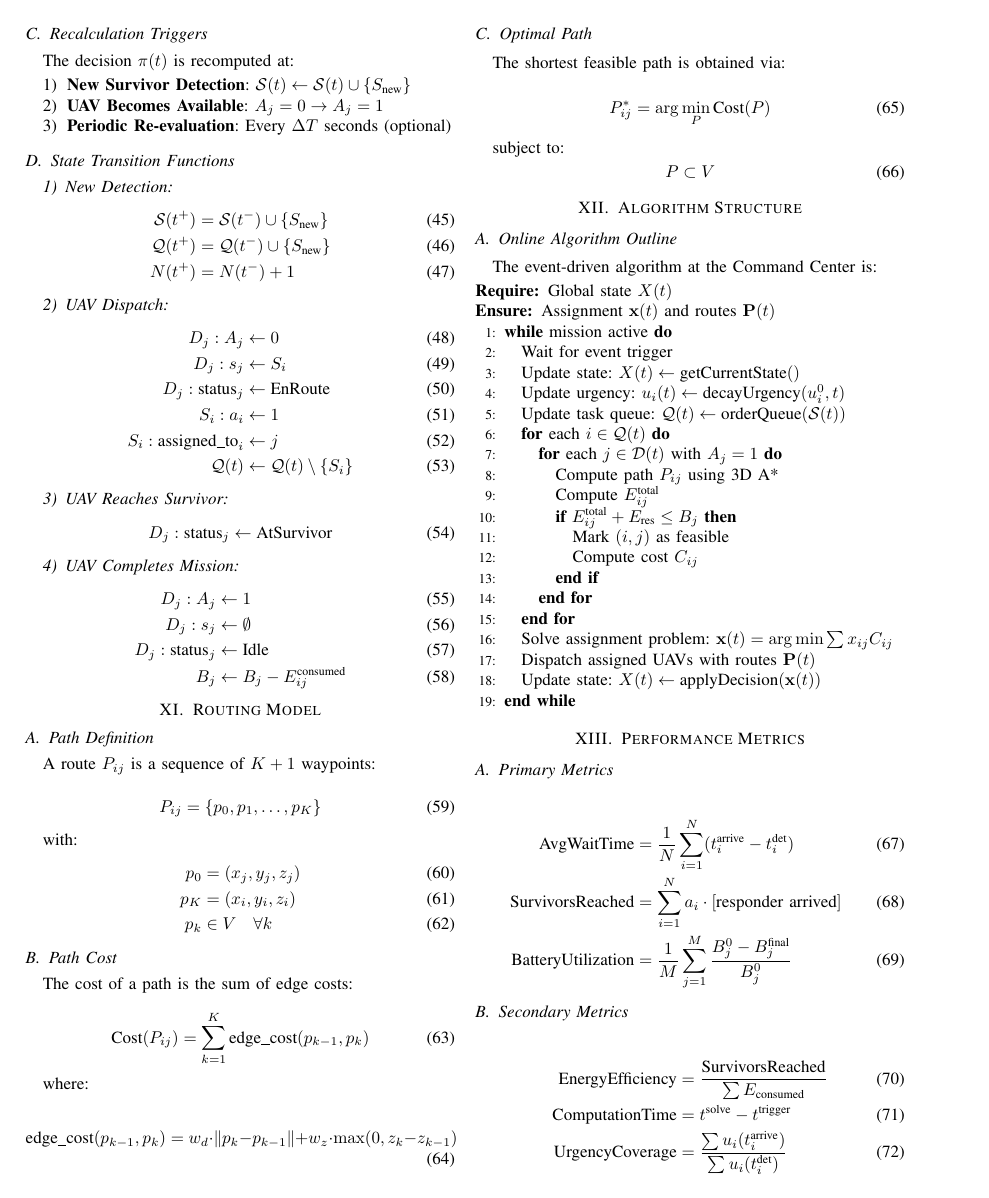
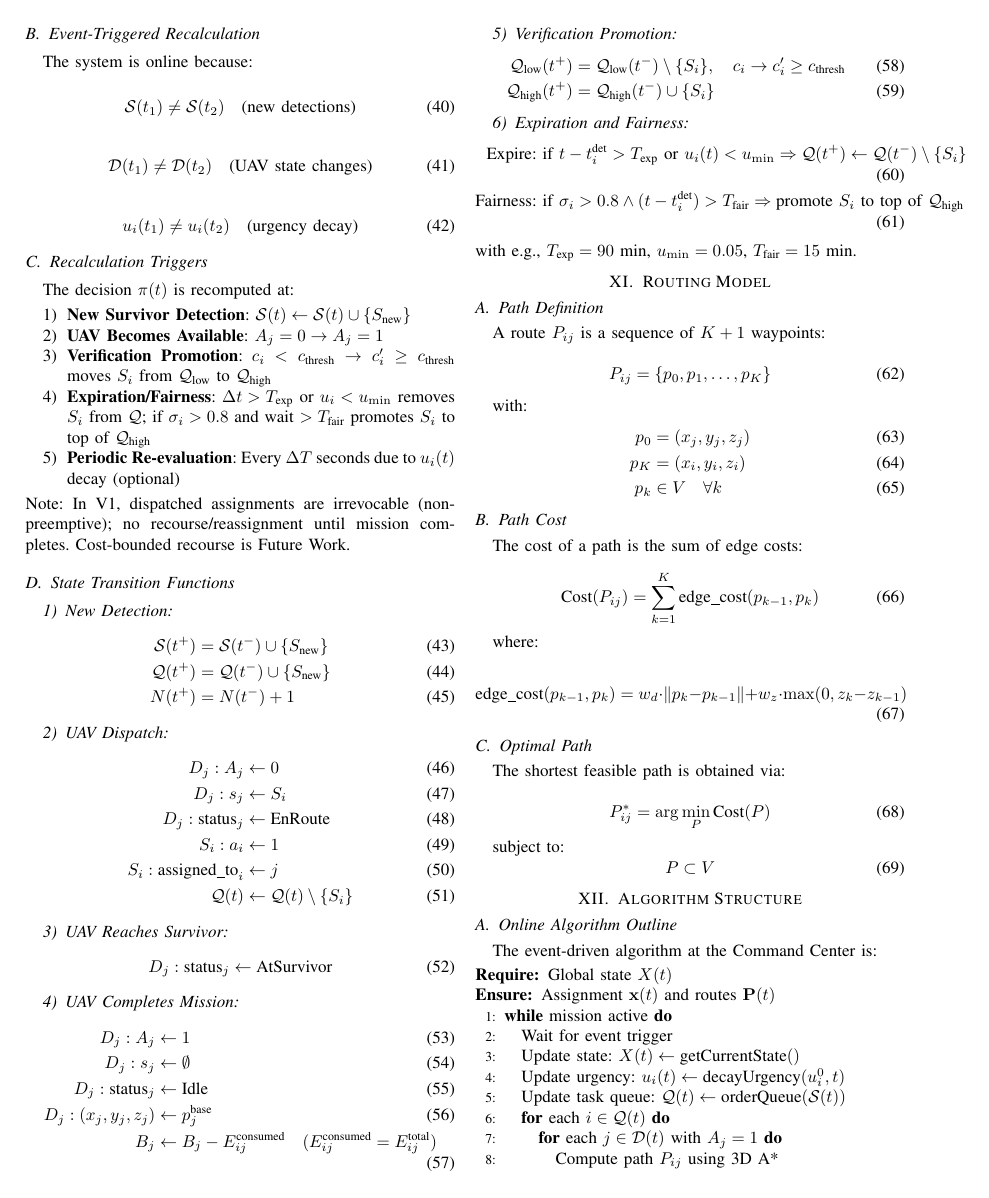
Before and after one commit to Tamim-Dewan/Thesis, a LaTeX paper (Problem Formulation/mathematical_model.tex): page 5 of 6. Compiled offline with pdfLaTeX.

Commit message:
Part 5-6: OFF-SNAP partial matching (Q_high x D_avail), online triggers (verify/expire/fairness), position update

```diff
--- a/Problem Formulation/mathematical_model.tex
+++ b/Problem Formulation/mathematical_model.tex
@@ -430,8 +426,11 @@ The decision $\pi(t)$ is recomputed at:
 \begin{enumerate}
 \item \textbf{New Survivor Detection}: $\mathcal{S}(t) \leftarrow \mathcal{S}(t) \cup \{S_{\text{new}}\}$
 \item \textbf{UAV Becomes Available}: $A_j = 0 \rightarrow A_j = 1$
-\item \textbf{Periodic Re-evaluation}: Every $\Delta T$ seconds (optional)
+\item \textbf{Verification Promotion}: $c_i < c_{\text{thresh}} \rightarrow c_i' \geq c_{\text{thresh}}$ moves $S_i$ from $\mathcal{Q}_{\text{low}}$ to $\mathcal{Q}_{\text{high}}$
+\item \textbf{Expiration/Fairness}: $\Delta t > T_{\text{exp}}$ or $u_i < u_{\min}$ removes $S_i$ from $\mathcal{Q}$; if $\sigma_i>0.8$ and wait $>T_{\text{fair}}$ promotes $S_i$ to top of $\mathcal{Q}_{\text{high}}$
+\item \textbf{Periodic Re-evaluation}: Every $\Delta T$ seconds due to $u_i(t)$ decay (optional)
 \end{enumerate}
+Note: In V1, dispatched assignments are irrevocable (non-preemptive); no recourse/reassignment until mission completes. Cost-bounded recourse is Future Work.
 
 \subsection{State Transition Functions}
 
@@ -462,8 +461,22 @@ D_j: \text{status}_j \leftarrow \text{AtSurvivor}
 D_j: A_j &\leftarrow 1 \\
 D_j: s_j &\leftarrow \emptyset \\
 D_j: \text{status}_j &\leftarrow \text{Idle} \\
-B_j &\leftarrow B_j - E_{ij}^{\text{consumed}}
+D_j: (x_j,y_j,z_j) &\leftarrow p_j^{\text{base}} \\
+B_j &\leftarrow B_j - E_{ij}^{\text{consumed}} \quad (E_{ij}^{\text{consumed}}=E_{ij}^{\text{total}})
 \end{align}
+
+\subsubsection{Verification Promotion}
+\begin{align}
+\mathcal{Q}_{\text{low}}(t^+) &= \mathcal{Q}_{\text{low}}(t^-) \setminus \{S_i\}, \quad c_i \rightarrow c_i' \geq c_{\text{thresh}} \\
+\mathcal{Q}_{\text{high}}(t^+) &= \mathcal{Q}_{\text{high}}(t^-) \cup \{S_i\}
+\end{align}
+
+\subsubsection{Expiration and Fairness}
+\begin{align}
+\text{Expire: } & \text{if } t - t_i^{\text{det}} > T_{\text{exp}} \text{ or } u_i(t) < u_{\min} \Rightarrow \mathcal{Q}(t^+) \leftarrow \mathcal{Q}(t^-) \setminus \{S_i\} \\
+\text{Fairness: } & \text{if } \sigma_i > 0.8 \land (t - t_i^{\text{det}}) > T_{\text{fair}} \Rightarrow \text{promote } S_i \text{ to top of } \mathcal{Q}_{\text{high}}
+\end{align}
+with e.g., $T_{\text{exp}}=90$ min, $u_{\min}=0.05$, $T_{\text{fair}}=15$ min.
 
 \section{Routing Model}
 
```
Also changed, not shown: Problem Formulation/mathematical_model.tex (30 more changed lines).
